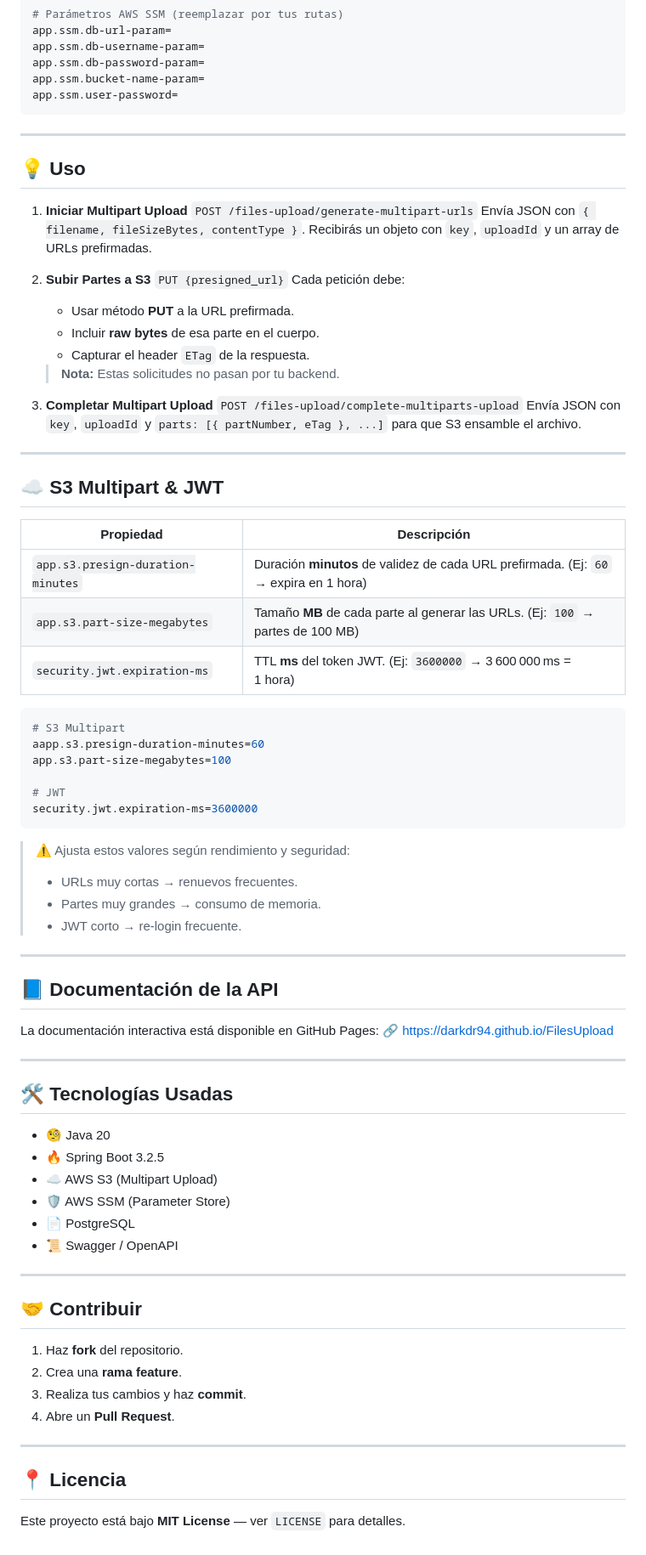
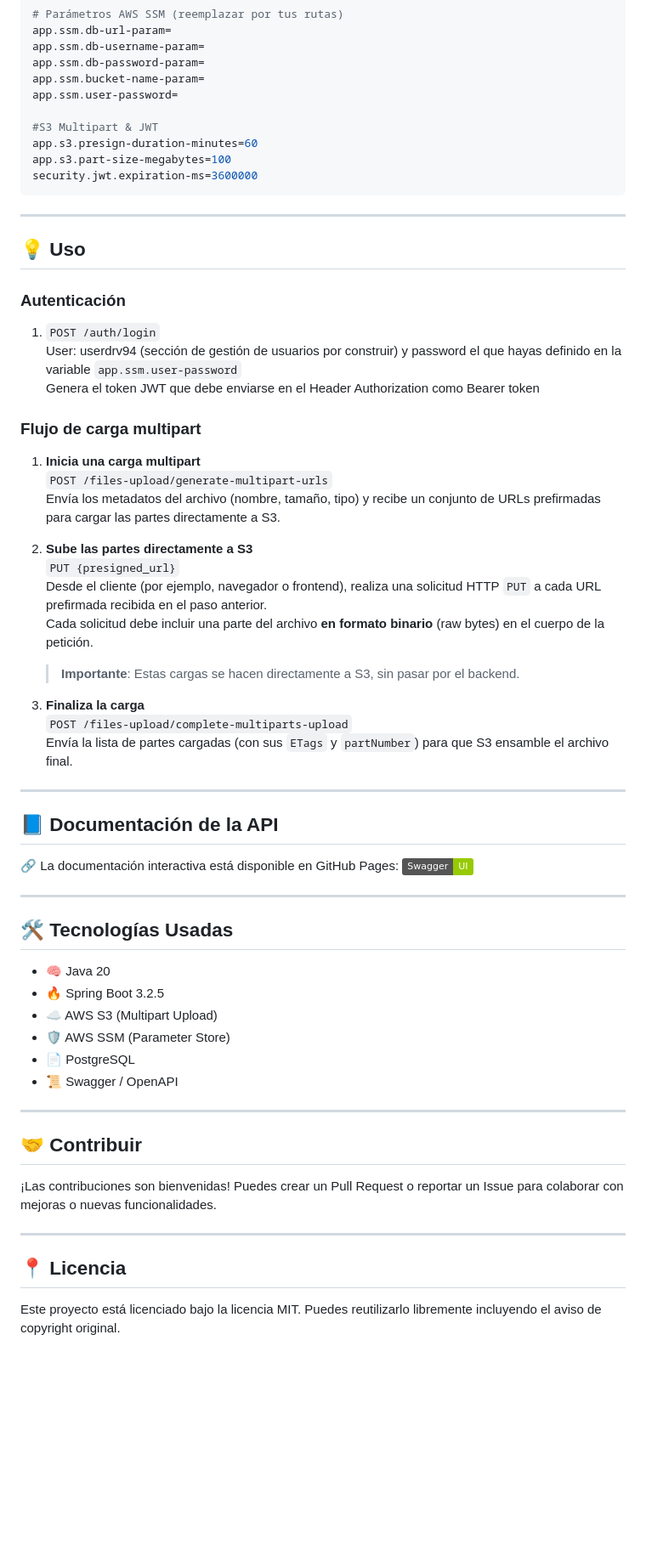
Before and after one commit to darkdr94/FilesUpload, a Markdown page: README.md, the part around one of its changes. Shown at 85% size. Rendered like a GitHub page; badges without logos; blank space fills up the shorter version.

````diff
--- a/README.md
+++ b/README.md
@@ -65,68 +83,49 @@ app.ssm.db-username-param=
 app.ssm.db-password-param=
 app.ssm.bucket-name-param=
 app.ssm.user-password=
+
+#S3 Multipart & JWT
+app.s3.presign-duration-minutes=60
+app.s3.part-size-megabytes=100
+security.jwt.expiration-ms=3600000
 ```
 
 ---
 
 ## 💡 Uso
 
-1. **Iniciar Multipart Upload**
+### Autenticación
+1. `POST /auth/login`
+   User: userdrv94 (sección de gestión de usuarios por construir) y password el que hayas definido en la variable `app.ssm.user-password`
+   Genera el token JWT que debe enviarse en el Header Authorization como Bearer token
+
+### Flujo de carga multipart
+
+1. **Inicia una carga multipart**
    `POST /files-upload/generate-multipart-urls`
-   Envía JSON con `{ filename, fileSizeBytes, contentType }`.
-   Recibirás un objeto con `key`, `uploadId` y un array de URLs prefirmadas.
+   Envía los metadatos del archivo (nombre, tamaño, tipo) y recibe un conjunto de URLs prefirmadas para cargar las partes directamente a S3.
 
-2. **Subir Partes a S3**
+2. **Sube las partes directamente a S3**
    `PUT {presigned_url}`
-   Cada petición debe:
+   Desde el cliente (por ejemplo, navegador o frontend), realiza una solicitud HTTP `PUT` a cada URL prefirmada recibida en el paso anterior.
+   Cada solicitud debe incluir una parte del archivo **en formato binario** (raw bytes) en el cuerpo de la petición.
+   > **Importante**: Estas cargas se hacen directamente a S3, sin pasar por el backend.
 
-   * Usar método **PUT** a la URL prefirmada.
-   * Incluir **raw bytes** de esa parte en el cuerpo.
-   * Capturar el header `ETag` de la respuesta.
-
-   > **Nota:** Estas solicitudes no pasan por tu backend.
-
-3. **Completar Multipart Upload**
+3. **Finaliza la carga**
    `POST /files-upload/complete-multiparts-upload`
-   Envía JSON con `key`, `uploadId` y `parts: [{ partNumber, eTag }, ...]` para que S3 ensamble el archivo.
-
----
-
-## ☁️ S3 Multipart & JWT
-
-| Propiedad                         | Descripción                                                                           |
-| --------------------------------- | ------------------------------------------------------------------------------------- |
-| `app.s3.presign-duration-minutes` | Duración **minutos** de validez de cada URL prefirmada. (Ej: `60` → expira en 1 hora) |
-| `app.s3.part-size-megabytes`      | Tamaño **MB** de cada parte al generar las URLs. (Ej: `100` → partes de 100 MB)       |
-| `security.jwt.expiration-ms`      | TTL **ms** del token JWT. (Ej: `3600000` → 3 600 000 ms = 1 hora)                     |
-
-```properties
-# S3 Multipart
-aapp.s3.presign-duration-minutes=60
-app.s3.part-size-megabytes=100
-
-# JWT
-security.jwt.expiration-ms=3600000
-```
-
-> ⚠️ Ajusta estos valores según rendimiento y seguridad:
->
-> * URLs muy cortas → renuevos frecuentes.
-> * Partes muy grandes → consumo de memoria.
-> * JWT corto → re-login frecuente.
+   Envía la lista de partes cargadas (con sus `ETags` y `partNumber`) para que S3 ensamble el archivo final.
 
 ---
 
 ## 📘 Documentación de la API
 
-La documentación interactiva está disponible en GitHub Pages:
-🔗 [https://darkdr94.github.io/FilesUpload](https://darkdr94.github.io/FilesUpload)
+🔗 La documentación interactiva está disponible en GitHub Pages: [![Ver Swagger UI](https://img.shields.io/badge/Swagger-UI-green)](https://darkdr94.github.io/FilesUpload/)
 
 ---
 
 ## 🛠️ Tecnologías Usadas
 
-* 🧐 Java 20
+* 🧠 Java 20
 * 🔥 Spring Boot 3.2.5
 * ☁️ AWS S3 (Multipart Upload)
 * 🛡️ AWS SSM (Parameter Store)
@@ -137,13 +136,12 @@ La documentación interactiva está disponible en GitHub Pages:
 
 ## 🤝 Contribuir
 
-1. Haz **fork** del repositorio.
-2. Crea una **rama feature**.
-3. Realiza tus cambios y haz **commit**.
-4. Abre un **Pull Request**.
+¡Las contribuciones son bienvenidas!
+Puedes crear un Pull Request o reportar un Issue para colaborar con mejoras o nuevas funcionalidades.
 
 ---
 
 ## 📍 Licencia
 
-Este proyecto está bajo **MIT License** — ver `LICENSE` para detalles.
+Este proyecto está licenciado bajo la licencia MIT.
+Puedes reutilizarlo libremente incluyendo el aviso de copyright original.
````
Also changed, not shown: other parts of README.md (+18 -0 lines).
